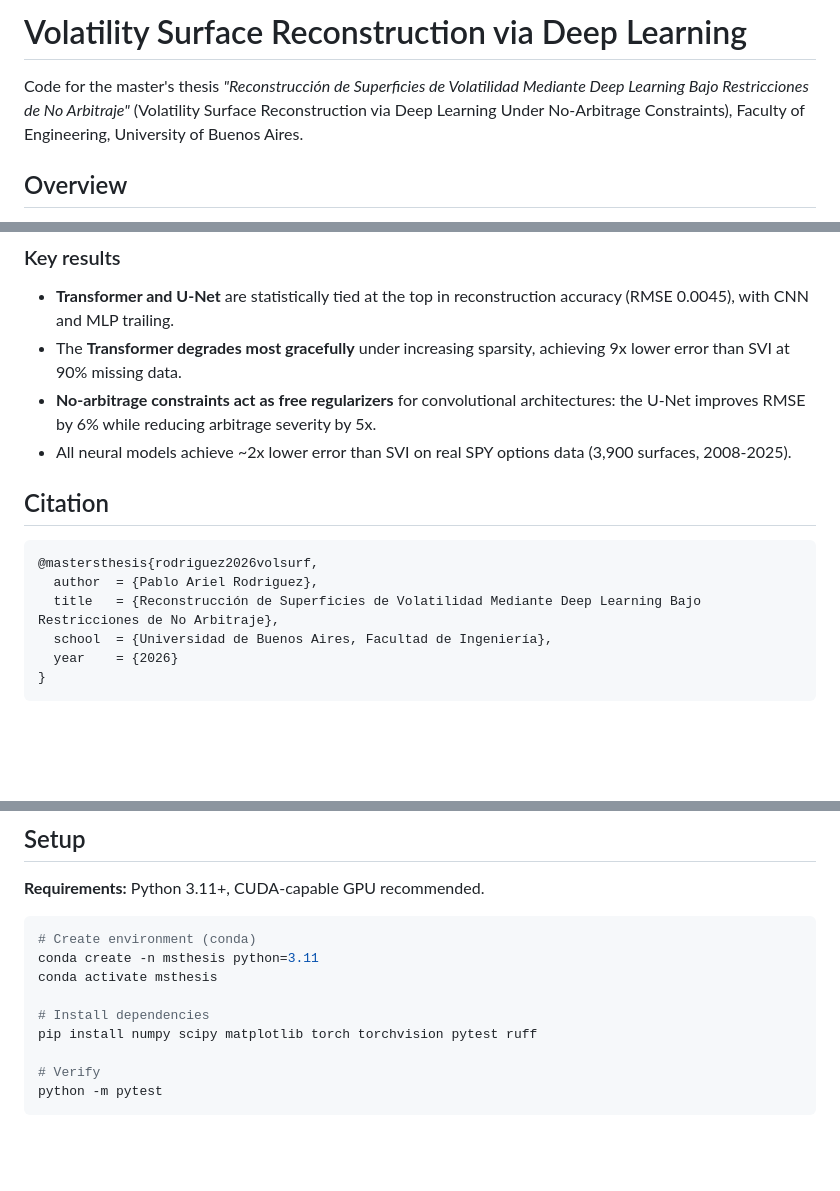
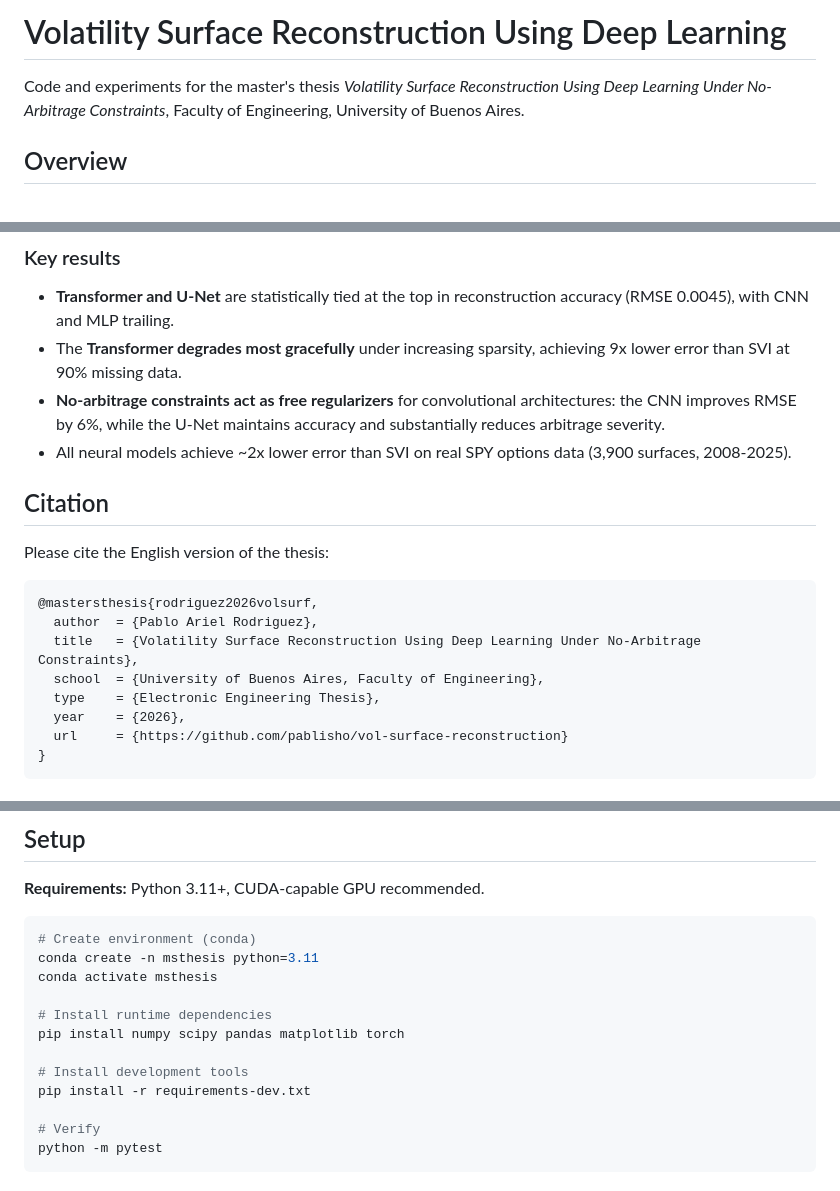
Before and after one commit to pablisho/vol-surface-reconstruction, a Markdown page: README.md, 3 parts joined by grey strips. GitHub-like rendering; blank space fills up the shorter version.

````diff
--- a/README.md
+++ b/README.md
@@ -1,6 +1,6 @@
-# Volatility Surface Reconstruction via Deep Learning
+# Volatility Surface Reconstruction Using Deep Learning
 
-Code for the master's thesis *"Reconstrucción de Superficies de Volatilidad Mediante Deep Learning Bajo Restricciones de No Arbitraje"* (Volatility Surface Reconstruction via Deep Learning Under No-Arbitrage Constraints), Faculty of Engineering, University of Buenos Aires.
+Code and experiments for the master's thesis *Volatility Surface Reconstruction Using Deep Learning Under No-Arbitrage Constraints*, Faculty of Engineering, University of Buenos Aires.
 
 ## Overview
 
@@ -10,16 +10,20 @@ Implied volatility surfaces are essential for derivatives pricing and risk manag
 
 - **Transformer and U-Net** are statistically tied at the top in reconstruction accuracy (RMSE 0.0045), with CNN and MLP trailing.
 - The **Transformer degrades most gracefully** under increasing sparsity, achieving 9x lower error than SVI at 90% missing data.
-- **No-arbitrage constraints act as free regularizers** for convolutional architectures: the U-Net improves RMSE by 6% while reducing arbitrage severity by 5x.
+- **No-arbitrage constraints act as free regularizers** for convolutional architectures: the CNN improves RMSE by 6%, while the U-Net maintains accuracy and substantially reduces arbitrage severity.
 - All neural models achieve ~2x lower error than SVI on real SPY options data (3,900 surfaces, 2008-2025).
 
 ## Citation
 
+Please cite the English version of the thesis:
+
 ```bibtex
 @mastersthesis{rodriguez2026volsurf,
   author  = {Pablo Ariel Rodriguez},
-  title   = {Reconstrucción de Superficies de Volatilidad Mediante Deep Learning Bajo Restricciones de No Arbitraje},
-  school  = {Universidad de Buenos Aires, Facultad de Ingeniería},
-  year    = {2026}
+  title   = {Volatility Surface Reconstruction Using Deep Learning Under No-Arbitrage Constraints},
+  school  = {University of Buenos Aires, Faculty of Engineering},
+  type    = {Electronic Engineering Thesis},
+  year    = {2026},
+  url     = {https://github.com/pablisho/vol-surface-reconstruction}
 }
 ```
@@ -70,8 +79,11 @@ tests/              Unit tests for the pricing library
 conda create -n msthesis python=3.11
 conda activate msthesis
 
-# Install dependencies
-pip install numpy scipy matplotlib torch torchvision pytest ruff
+# Install runtime dependencies
+pip install numpy scipy pandas matplotlib torch
+
+# Install development tools
+pip install -r requirements-dev.txt
 
 # Verify
 python -m pytest
````
Also changed, not shown: other parts of README.md (+5 -0 lines).
